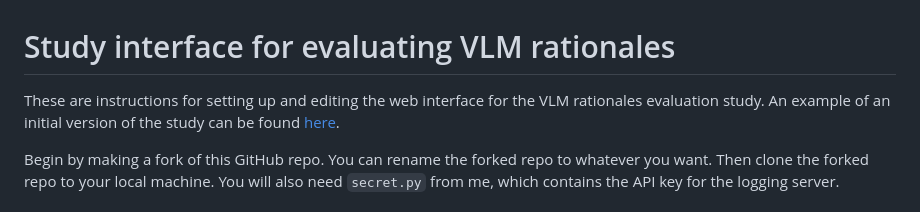
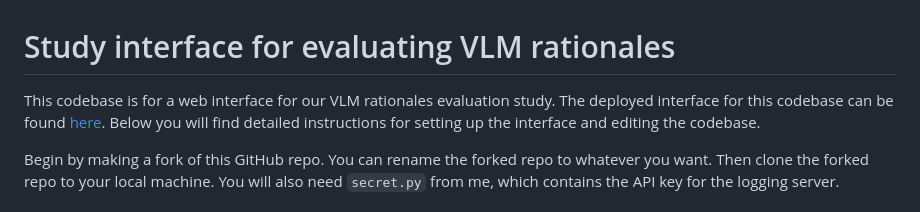
Before and after one commit to tejas1995/vlm-rationale-study, a Markdown page: README.md, the part around the change. GitHub-like rendering.

```diff
--- a/README.md
+++ b/README.md
@@ -1,6 +1,6 @@
 # Study interface for evaluating VLM rationales
 
-These are instructions for setting up and editing the web interface for the VLM rationales evaluation study. An example of an initial version of the study can be found [here](https://tejas1995.github.io/vlm-rationale-study/?uid=prolific_random&prolific_queue_name=llava1.5_with_image_q5_i5_s0).
+This codebase is for a web interface for our VLM rationales evaluation study. The deployed interface for this codebase can be found [here](https://tejas1995.github.io/vlm-rationale-study/?uid=prolific_random&prolific_queue_name=llava1.5_with_image_q5_i5_s0). Below you will find detailed instructions for setting up the interface and editing the codebase.
 
 Begin by making a fork of this GitHub repo. You can rename the forked repo to whatever you want. Then clone the forked repo to your local machine. You will also need `secret.py` from me, which contains the API key for the logging server.
 
```
